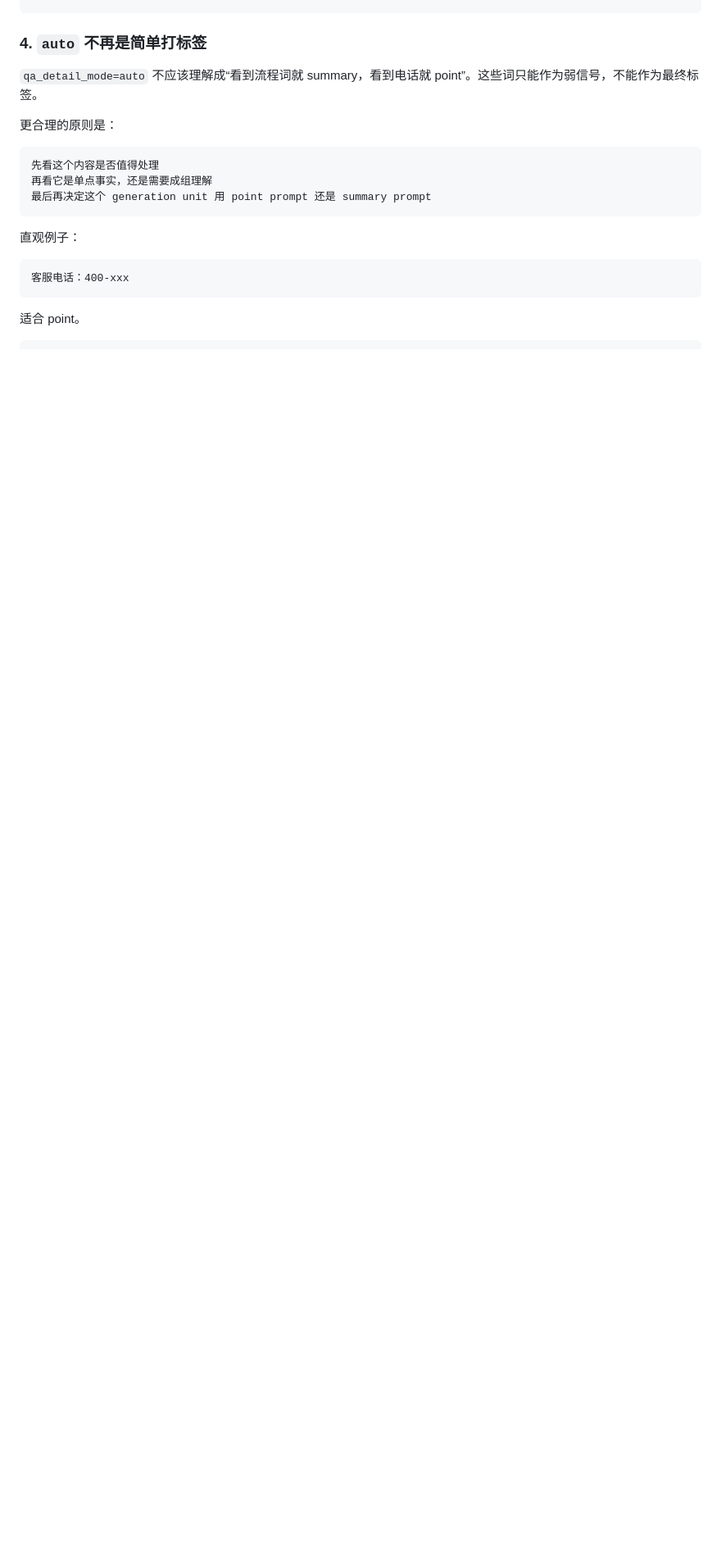
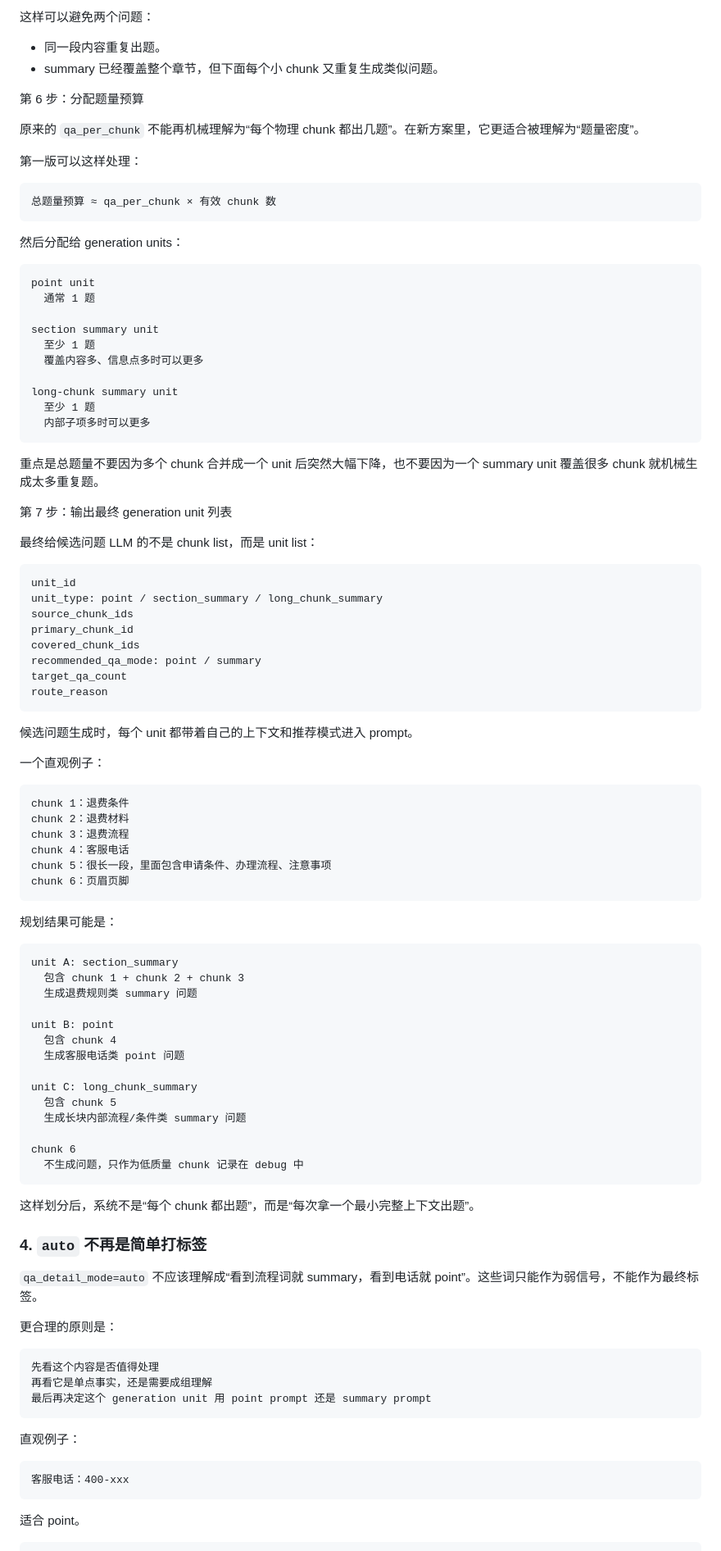
Before and after one commit to Elma0411/qa-flow, a Markdown page: docs/structure_graph_chunk_routing_plan.md, the part around one of its changes. Shown at 82% size. Rendered like a GitHub page; blank space fills up the shorter version.

Commit message:
docs: expand generation unit planning flow

````diff
--- a/docs/structure_graph_chunk_routing_plan.md
+++ b/docs/structure_graph_chunk_routing_plan.md
@@ -125,3 +228,83 @@ chunk 质量门控
+这样可以避免两个问题：
+
+- 同一段内容重复出题。
+- summary 已经覆盖整个章节，但下面每个小 chunk 又重复生成类似问题。
+
+第 6 步：分配题量预算
+
+原来的 `qa_per_chunk` 不能再机械理解为“每个物理 chunk 都出几题”。在新方案里，它更适合被理解为“题量密度”。
+
+第一版可以这样处理：
+
+```text
+总题量预算 ≈ qa_per_chunk × 有效 chunk 数
+```
+
+然后分配给 generation units：
+
+```text
+point unit
+  通常 1 题
+
+section summary unit
+  至少 1 题
+  覆盖内容多、信息点多时可以更多
+
+long-chunk summary unit
+  至少 1 题
+  内部子项多时可以更多
+```
+
+重点是总题量不要因为多个 chunk 合并成一个 unit 后突然大幅下降，也不要因为一个 summary unit 覆盖很多 chunk 就机械生成太多重复题。
+
+第 7 步：输出最终 generation unit 列表
+
+最终给候选问题 LLM 的不是 chunk list，而是 unit list：
+
+```text
+unit_id
+unit_type: point / section_summary / long_chunk_summary
+source_chunk_ids
+primary_chunk_id
+covered_chunk_ids
+recommended_qa_mode: point / summary
+target_qa_count
+route_reason
+```
+
+候选问题生成时，每个 unit 都带着自己的上下文和推荐模式进入 prompt。
+
+一个直观例子：
+
+```text
+chunk 1：退费条件
+chunk 2：退费材料
+chunk 3：退费流程
+chunk 4：客服电话
+chunk 5：很长一段，里面包含申请条件、办理流程、注意事项
+chunk 6：页眉页脚
+```
+
+规划结果可能是：
+
+```text
+unit A: section_summary
+  包含 chunk 1 + chunk 2 + chunk 3
+  生成退费规则类 summary 问题
+
+unit B: point
+  包含 chunk 4
+  生成客服电话类 point 问题
+
+unit C: long_chunk_summary
+  包含 chunk 5
+  生成长块内部流程/条件类 summary 问题
+
+chunk 6
+  不生成问题，只作为低质量 chunk 记录在 debug 中
+```
+
+这样划分后，系统不是“每个 chunk 都出题”，而是“每次拿一个最小完整上下文出题”。
 
 ### 4. `auto` 不再是简单打标签
 
````
Also changed, not shown: other parts of docs/structure_graph_chunk_routing_plan.md (+103 -0 lines).
